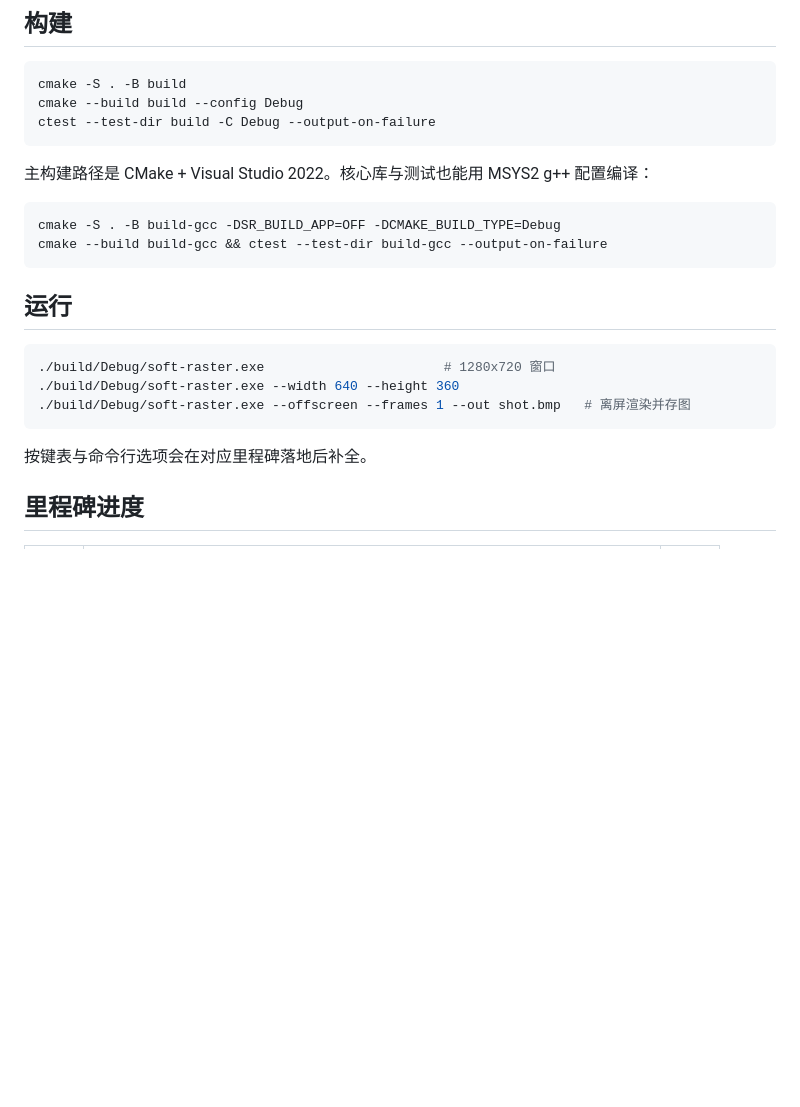
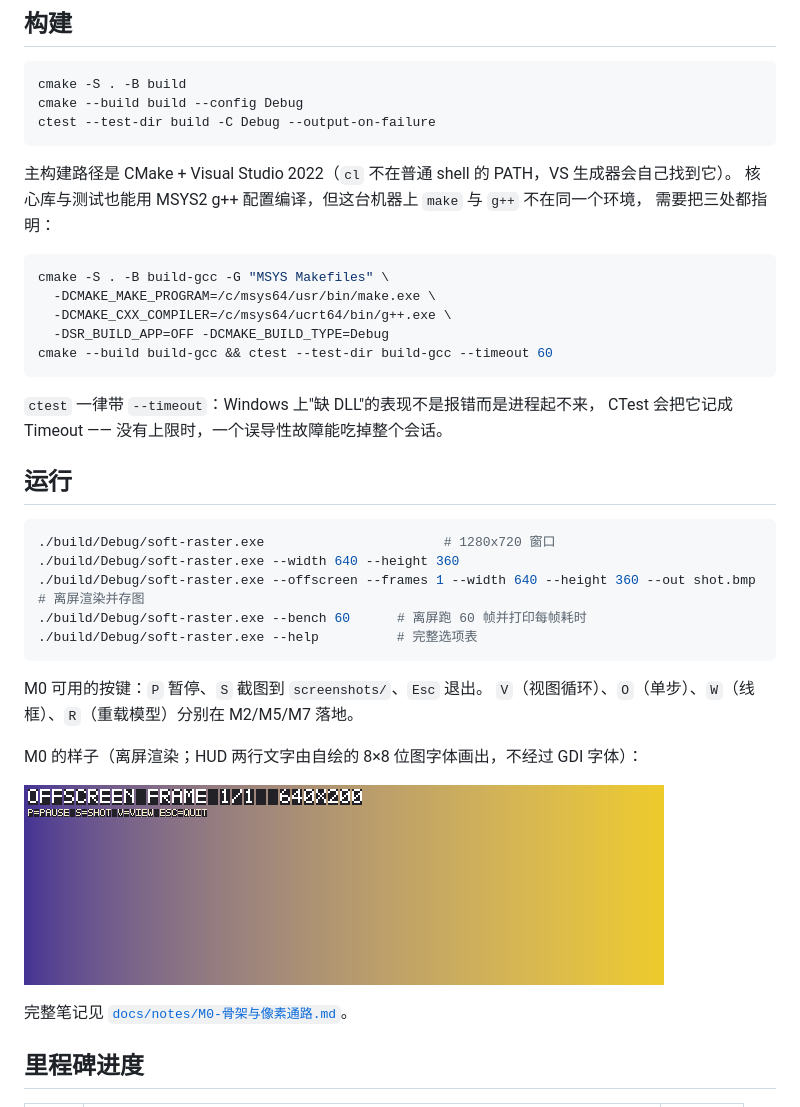
Before and after one commit to foXerw/soft-raster, a Markdown page: README.md, the part around one of its changes. GitHub-like rendering; pictures changed too: docs/notes/img/m0-hud-preview.png (added); blank space fills up the shorter version.

````diff
--- a/README.md
+++ b/README.md
@@ -18,22 +18,39 @@ cmake --build build --config Debug
 ctest --test-dir build -C Debug --output-on-failure
 ```
 
-主构建路径是 CMake + Visual Studio 2022。核心库与测试也能用 MSYS2 g++ 配置编译：
+主构建路径是 CMake + Visual Studio 2022（`cl` 不在普通 shell 的 PATH，VS 生成器会自己找到它）。
+核心库与测试也能用 MSYS2 g++ 配置编译，但这台机器上 `make` 与 `g++` 不在同一个环境，
+需要把三处都指明：
 
 ```bash
-cmake -S . -B build-gcc -DSR_BUILD_APP=OFF -DCMAKE_BUILD_TYPE=Debug
-cmake --build build-gcc && ctest --test-dir build-gcc --output-on-failure
+cmake -S . -B build-gcc -G "MSYS Makefiles" \
+  -DCMAKE_MAKE_PROGRAM=/c/msys64/usr/bin/make.exe \
+  -DCMAKE_CXX_COMPILER=/c/msys64/ucrt64/bin/g++.exe \
+  -DSR_BUILD_APP=OFF -DCMAKE_BUILD_TYPE=Debug
+cmake --build build-gcc && ctest --test-dir build-gcc --timeout 60
 ```
+
+`ctest` 一律带 `--timeout`：Windows 上"缺 DLL"的表现不是报错而是进程起不来，
+CTest 会把它记成 Timeout —— 没有上限时，一个误导性故障能吃掉整个会话。
 
 ## 运行
 
 ```bash
 ./build/Debug/soft-raster.exe                       # 1280x720 窗口
 ./build/Debug/soft-raster.exe --width 640 --height 360
-./build/Debug/soft-raster.exe --offscreen --frames 1 --out shot.bmp   # 离屏渲染并存图
+./build/Debug/soft-raster.exe --offscreen --frames 1 --width 640 --height 360 --out shot.bmp   # 离屏渲染并存图
+./build/Debug/soft-raster.exe --bench 60      # 离屏跑 60 帧并打印每帧耗时
+./build/Debug/soft-raster.exe --help          # 完整选项表
 ```
 
-按键表与命令行选项会在对应里程碑落地后补全。
+M0 可用的按键：`P` 暂停、`S` 截图到 `screenshots/`、`Esc` 退出。
+`V`（视图循环）、`O`（单步）、`W`（线框）、`R`（重载模型）分别在 M2/M5/M7 落地。
+
+M0 的样子（离屏渲染；HUD 两行文字由自绘的 8×8 位图字体画出，不经过 GDI 字体）：
+
+![M0 HUD](docs/notes/img/m0-hud-preview.png)
+
+完整笔记见 [`docs/notes/M0-骨架与像素通路.md`](docs/notes/M0-骨架与像素通路.md)。
 
 ## 里程碑进度
 
````
Also changed, not shown: other parts of README.md (+1 -1 lines), docs/notes/M0-骨架与像素通路.md (added, +160 -0 lines), docs/notes/img/m0-gradient-320x200.png (added).
